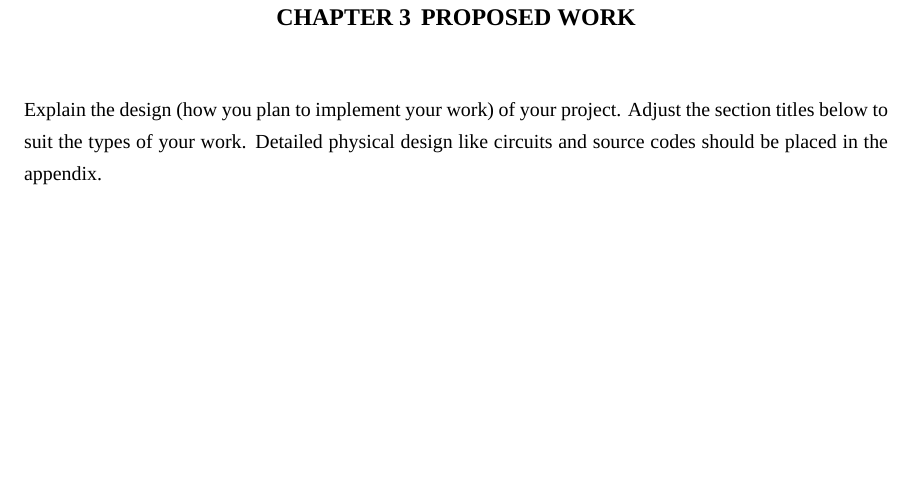
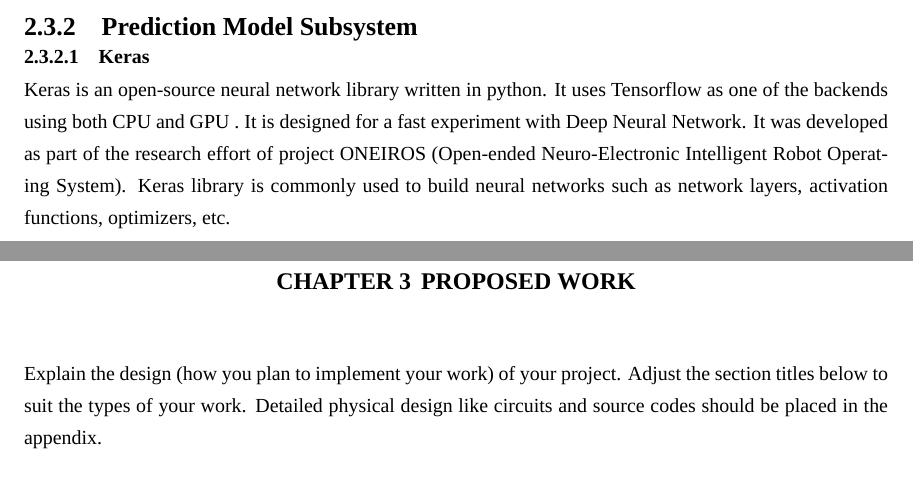
Before and after one commit to kmutt-cpe/Senior-report-project, a LaTeX thesis (undergrad-sample-english.tex): part of page 21 of 31 before the commit and two parts of pages 20 and 21 of 31 after it, the two joined at a grey line, cut at the place of the change, the shorter picture padded with empty space. Compiled offline with XeLaTeX; a missing font is replaced by an installed copy or a similar font.

Commit message:
model: keras

```diff
--- a/undergrad-sample-english.tex
+++ b/undergrad-sample-english.tex
@@ -534,6 +534,14 @@ GraphQL is a language for accessing data (Query Language) for the use of APIs of
 and will execute commands on the server side, also known as server-side runtime, using our defined
 data structures.
 
+\subsection{Prediction Model Subsystem}
+\subsubsection{Keras}
+Keras is an open-source neural network library written in python. It uses Tensorflow as one of the
+backends using both CPU and GPU %todo:(Keras: the Python deep learning API, 2015)
+. It is designed for a fast experiment with Deep Neural Network. It was developed as part of
+the research effort of project ONEIROS (Open-ended Neuro-Electronic Intelligent Robot Operating
+System). Keras library is commonly used to build neural networks such as network layers,
+activation functions, optimizers, etc.
 %%%%%%%%%%%%%%%%%%%%%%%%%%%%%%%%%%%%%%%%%%%%%%%%%%%%%
 %%%%%%%%%%%%%%%%%%%%%%%%%%%%%%%%%%%%%%%%%%%%%%%%%%%%%
 \chapter{Proposed Work}
```
